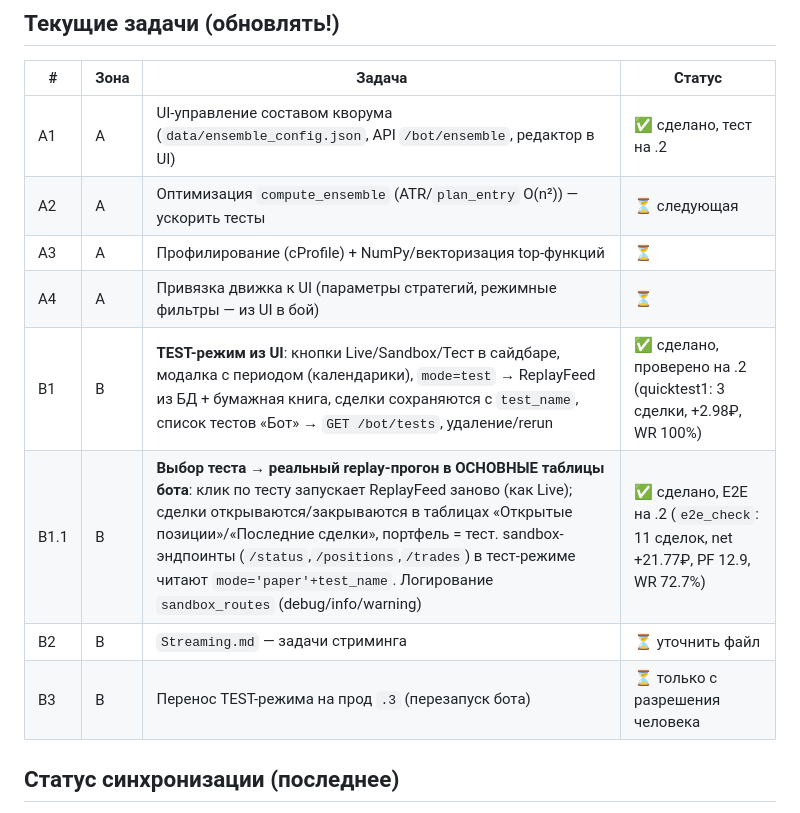
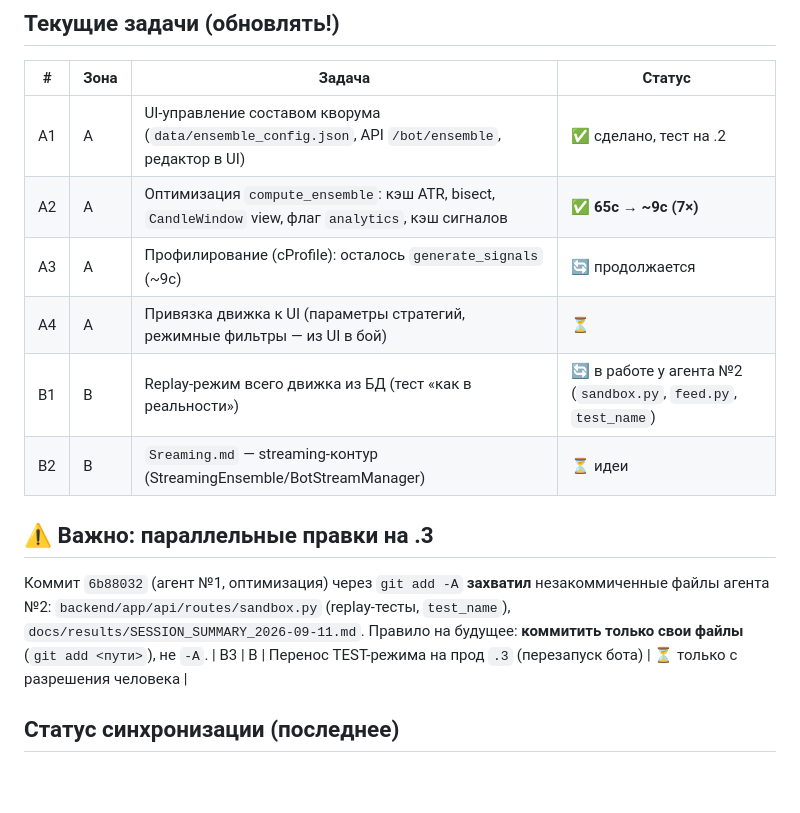
Before and after one commit to babichdenis/Deeptrading, a Markdown page: docs/roadmap/TEAM_ZONES.md, the part around the change. Rendered like a GitHub page; blank space fills up the shorter version.

```diff
--- a/docs/roadmap/TEAM_ZONES.md
+++ b/docs/roadmap/TEAM_ZONES.md
@@ -55,12 +55,17 @@
 | # | Зона | Задача | Статус |
 |---|------|--------|--------|
 | A1 | A | UI-управление составом кворума (`data/ensemble_config.json`, API `/bot/ensemble`, редактор в UI) | ✅ сделано, тест на .2 |
-| A2 | A | Оптимизация `compute_ensemble` (ATR/`plan_entry` O(n²)) — ускорить тесты | ⏳ следующая |
-| A3 | A | Профилирование (cProfile) + NumPy/векторизация top-функций | ⏳ |
+| A2 | A | Оптимизация `compute_ensemble`: кэш ATR, bisect, `CandleWindow` view, флаг `analytics`, кэш сигналов | ✅ **65с → ~9с (7×)** |
+| A3 | A | Профилирование (cProfile): осталось `generate_signals` (~9с) | 🔄 продолжается |
 | A4 | A | Привязка движка к UI (параметры стратегий, режимные фильтры — из UI в бой) | ⏳ |
-| B1 | B | **TEST-режим из UI**: кнопки Live/Sandbox/Тест в сайдбаре, модалка с периодом (календарики), `mode=test` → ReplayFeed из БД + бумажная книга, сделки сохраняются с `test_name`, список тестов «Бот» → `GET /bot/tests`, удаление/rerun | ✅ сделано, проверено на .2 (quicktest1: 3 сделки, +2.98₽, WR 100%) |
-| B1.1 | B | **Выбор теста → реальный replay-прогон в ОСНОВНЫЕ таблицы бота**: клик по тесту запускает ReplayFeed заново (как Live); сделки открываются/закрываются в таблицах «Открытые позиции»/«Последние сделки», портфель = тест. sandbox-эндпоинты (`/status`,`/positions`,`/trades`) в тест-режиме читают `mode='paper'+test_name`. Логирование `sandbox_routes` (debug/info/warning) | ✅ сделано, E2E на .2 (`e2e_check`: 11 сделок, net +21.77₽, PF 12.9, WR 72.7%) |
-| B2 | B | `Streaming.md` — задачи стриминга | ⏳ уточнить файл |
+| B1 | B | Replay-режим всего движка из БД (тест «как в реальности») | 🔄 в работе у агента №2 (`sandbox.py`, `feed.py`, `test_name`) |
+| B2 | B | `Sreaming.md` — streaming-контур (StreamingEnsemble/BotStreamManager) | ⏳ идеи |
+
+## ⚠️ Важно: параллельные правки на .3
+
+Коммит `6b88032` (агент №1, оптимизация) через `git add -A` **захватил** незакоммиченные файлы агента №2:
+`backend/app/api/routes/sandbox.py` (replay-тесты, `test_name`), `docs/results/SESSION_SUMMARY_2026-09-11.md`.
+Правило на будущее: **коммитить только свои файлы** (`git add <пути>`), не `-A`.
 | B3 | B | Перенос TEST-режима на прод `.3` (перезапуск бота) | ⏳ только с разрешения человека |
 
 ## Статус синхронизации (последнее)
```
Also changed, not shown: docs/results/TEST_AUDIT_2026-09-11.md (added, +60 -0 lines).
